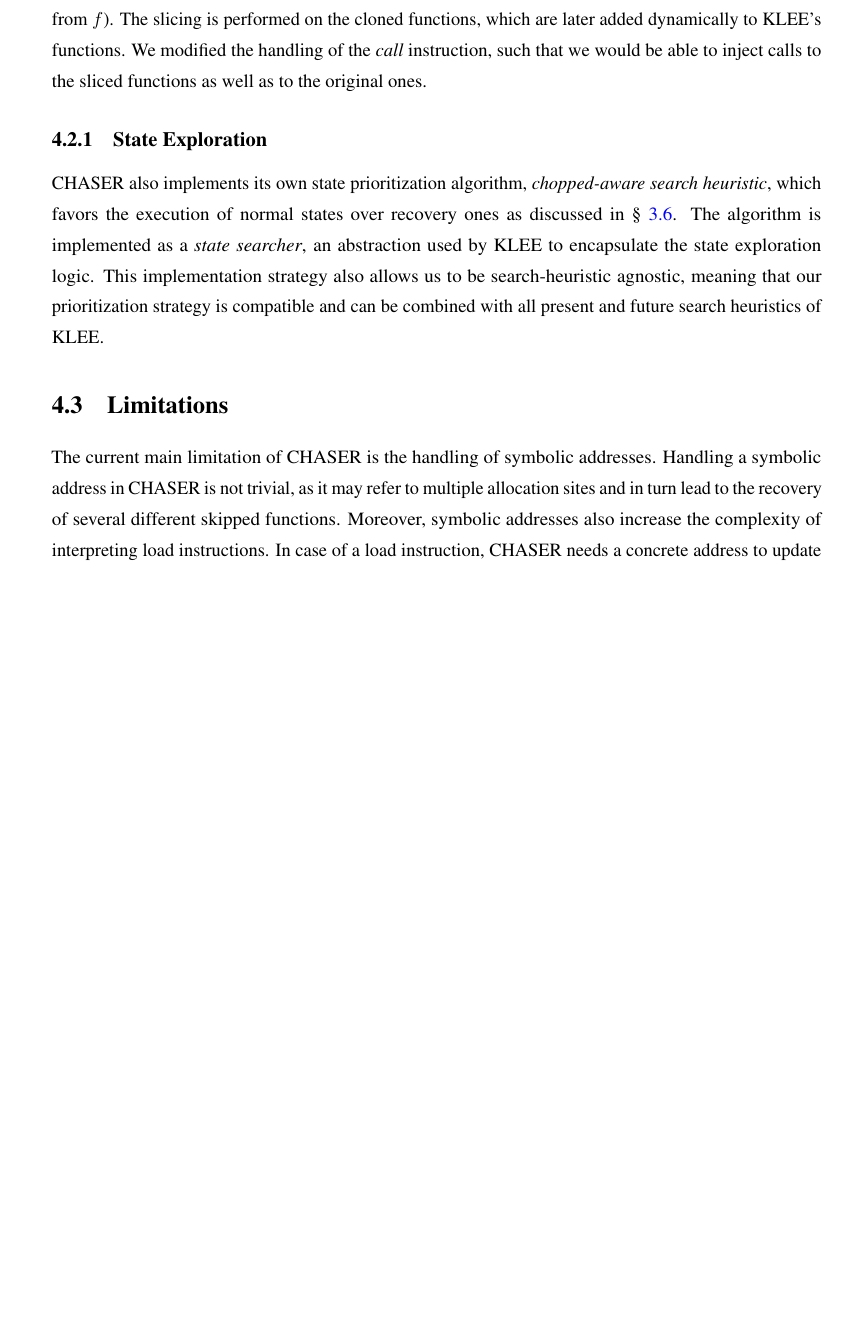
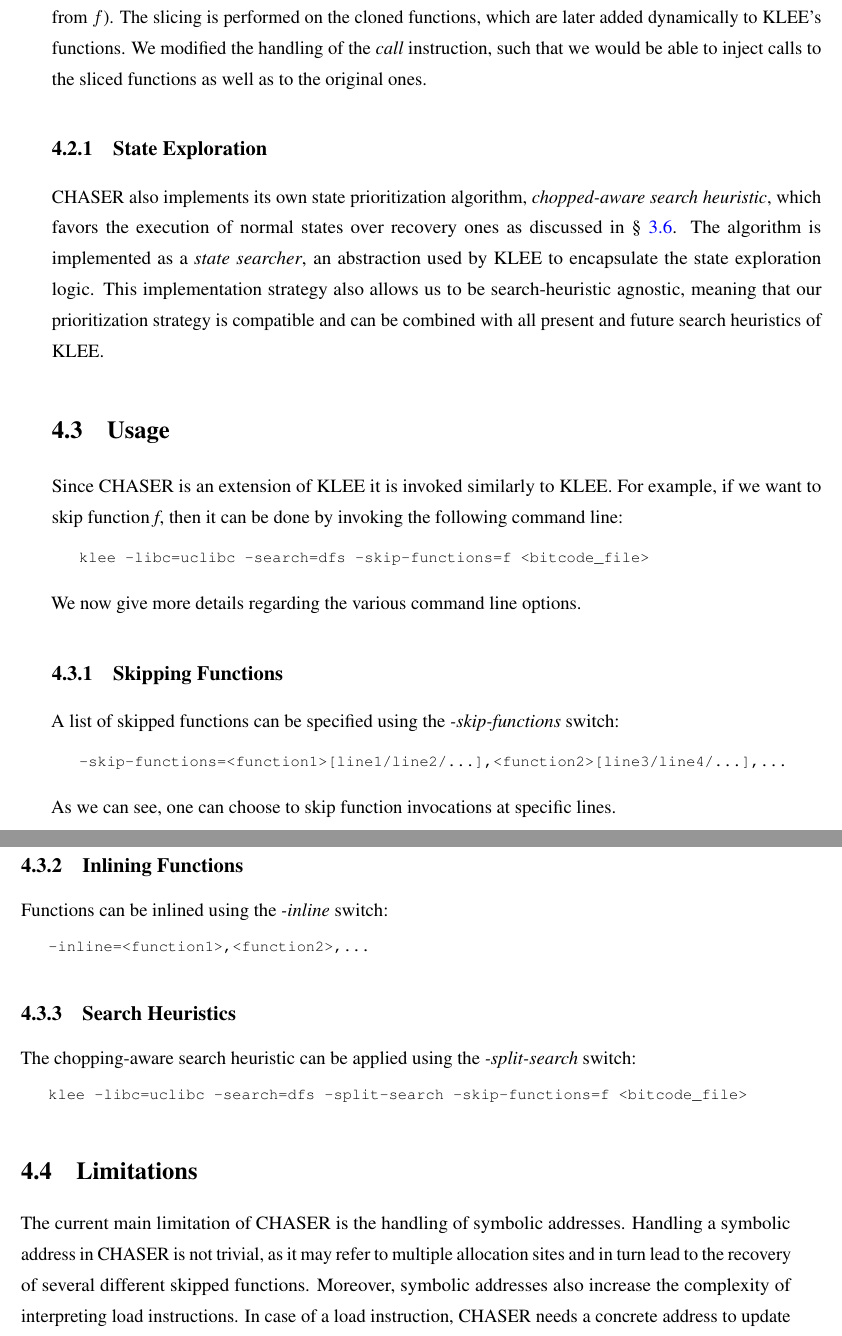
Before and after one commit to davidtr1037/thesis, a LaTeX thesis (thesis.tex, which reads implementation.tex): part of page 33 of 51 before the commit and two parts of pages 33 and 34 of 51 after it, the two joined at a grey line, cut so that both start at the same text, the shorter picture padded with empty space. Compiled offline with pdfLaTeX.

Commit message:
adding usage section

```diff
--- a/implementation.tex
+++ b/implementation.tex
@@ -113,6 +113,33 @@ us to be search-heuristic agnostic, meaning that our prioritization
 strategy is compatible and can be combined with all present and future
 search heuristics of KLEE.
 
+\section{Usage}
+Since \toolname is an extension of KLEE it is invoked similarly to KLEE.
+For example, if we want to skip function \textit{f}, then it can be done by invoking the following command line:
+\begin{lstlisting}[language=bash,linewidth=.4\textwidth,numbers=none]
+klee -libc=uclibc -search=dfs -skip-functions=f <bitcode_file>
+\end{lstlisting}
+We now give more details regarding the various command line options.
+
+\subsection{Skipping Functions}
+A list of skipped functions can be specified using the \textit{-skip-functions} switch:
+\begin{lstlisting}[language=bash,linewidth=.4\textwidth,numbers=none]
+-skip-functions=<function1>[line1/line2/...],<function2>[line3/line4/...],...
+\end{lstlisting}
+As we can see, one can choose to skip function invocations at specific lines.
+
+\subsection{Inlining Functions}
+Functions can be inlined using the \textit{-inline} switch:
+\begin{lstlisting}[language=bash,linewidth=.4\textwidth,numbers=none]
+-inline=<function1>,<function2>,...
+\end{lstlisting}
+
+\subsection{Search Heuristics}
+The chopping-aware search heuristic can be applied using the \textit{-split-search} switch:
+\begin{lstlisting}[language=bash,linewidth=.4\textwidth,numbers=none]
+klee -libc=uclibc -search=dfs -split-search -skip-functions=f <bitcode_file>
+\end{lstlisting}
+
 \section{Limitations}
 The current main limitation of \toolname is
 the handling of symbolic addresses. Handling a symbolic address in
```
